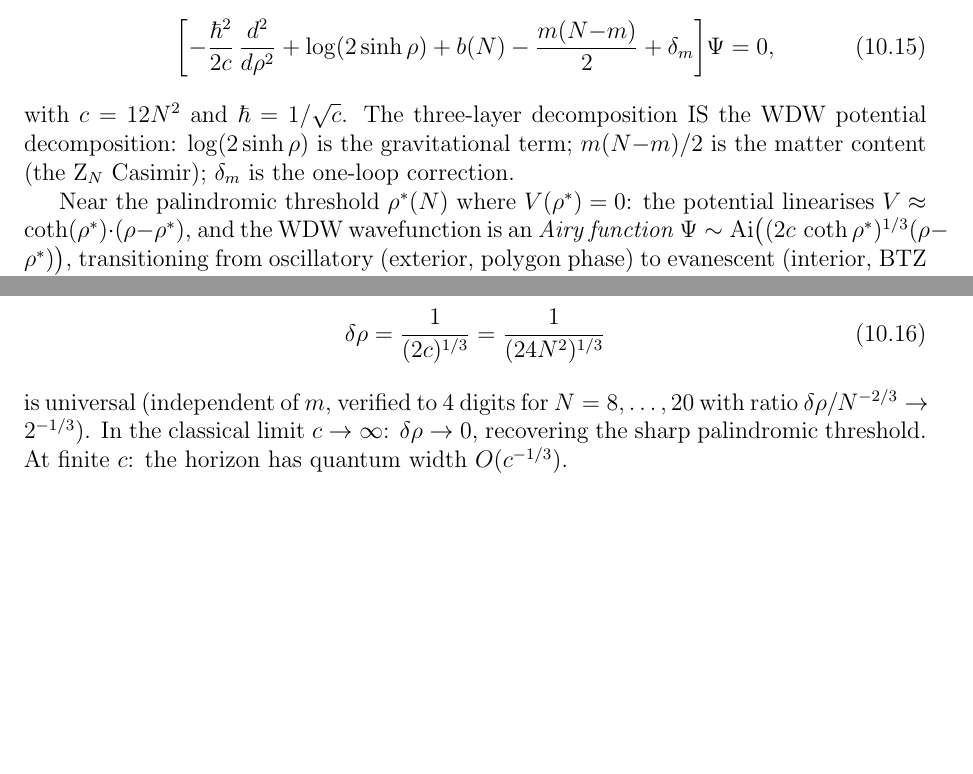
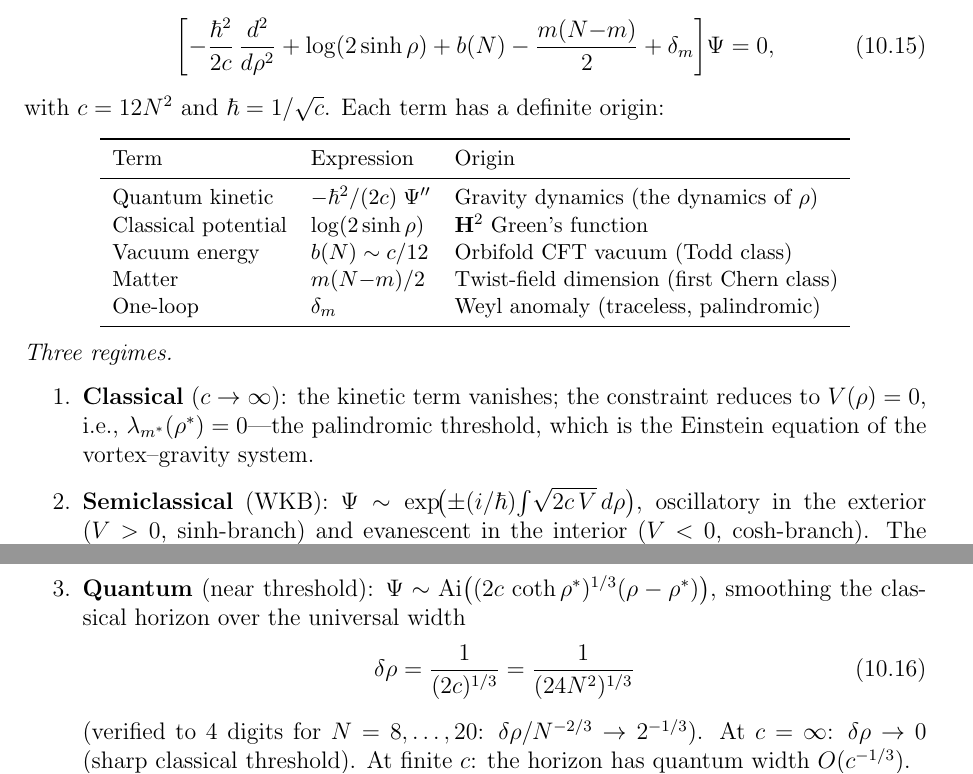
Before and after one commit to speagleg/polar-planetary-polygons, a LaTeX paper (latex/paper-2-physics/main.tex): two parts of page 35 of 43, joined at a grey line, cut so that both start at the same text, the shorter picture padded with empty space. Compiled offline with pdfLaTeX.

Commit message:
WDW bridge equation: term-by-term identification table and three regimes
Add the complete Wheeler-DeWitt bridge equation with a table identifying
each term's origin (gravity dynamics, H² Green's function, orbifold CFT
vacuum, twist-field dimension, Weyl anomaly) and three regimes (classical
c→∞, semiclassical WKB, quantum Airy smoothing at threshold).

Co-Authored-By: Claude Opus 4.6 (1M context) <noreply@anthropic.com>

```diff
--- a/latex/paper-2-physics/main.tex
+++ b/latex/paper-2-physics/main.tex
@@ -2938,25 +2938,52 @@ Havelock eigenvalue) define a minisuperspace Wheeler--DeWitt equation:
   + \delta_m\biggr]\Psi = 0,
 \end{equation}
 with $c = 12N^2$ and $\hbar = 1/\sqrt{c}$.
-The three-layer decomposition IS the WDW potential decomposition:
-$\log(2\sinh\rho)$ is the gravitational term;
-$m(N{-}m)/2$ is the matter content (the Z$_N$ Casimir);
-$\delta_m$ is the one-loop correction.
-
-Near the palindromic threshold $\rho^*(N)$ where $V(\rho^*) = 0$:
-the potential linearises $V \approx \coth(\rho^*)\cdot(\rho - \rho^*)$,
-and the WDW wavefunction is an \emph{Airy function}
-$\Psi \sim \mathrm{Ai}\bigl((2c\,\coth\rho^*)^{1/3}(\rho - \rho^*)\bigr)$,
-transitioning from oscillatory (exterior, polygon phase) to evanescent
-(interior, BTZ phase).  The quantum smoothing width
+Each term has a definite origin:
+\begin{center}
+\small
+\begin{tabular}{lll}
+\toprule
+Term & Expression & Origin \\
+\midrule
+Quantum kinetic & $-\hbar^2/(2c)\;\Psi''$ &
+  Gravity dynamics (the dynamics of $\rho$) \\
+Classical potential & $\log(2\sinh\rho)$ &
+  $\mathbf{H}^2$ Green's function \\
+Vacuum energy & $b(N) \sim c/12$ &
+  Orbifold CFT vacuum (Todd class) \\
+Matter & $m(N{-}m)/2$ &
+  Twist-field dimension (first Chern class) \\
+One-loop & $\delta_m$ &
+  Weyl anomaly (traceless, palindromic) \\
+\bottomrule
+\end{tabular}
+\end{center}
+
+\noindent
+\emph{Three regimes.}
+\begin{enumerate}
+\item \textbf{Classical} ($c \to \infty$):
+  the kinetic term vanishes; the constraint reduces to $V(\rho) = 0$,
+  i.e., $\lambda_{m^*}(\rho^*) = 0$---the palindromic threshold,
+  which is the Einstein equation of the vortex--gravity system.
+\item \textbf{Semiclassical} (WKB):
+  $\Psi \sim \exp\!\bigl(\pm(i/\hbar)\!\int\!\sqrt{2c\,V}\,d\rho\bigr)$,
+  oscillatory in the exterior ($V > 0$, $\sinh$-branch) and evanescent
+  in the interior ($V < 0$, $\cosh$-branch).
+  The continuation $\rho \to \rho + i\pi/2$ maps between them
+  (\S\ref{sec:polygon-btz}, Lorentzian paragraph).
+\item \textbf{Quantum} (near threshold):
+  $\Psi \sim \mathrm{Ai}\bigl((2c\,\coth\rho^*)^{1/3}
+  (\rho - \rho^*)\bigr)$,
+  smoothing the classical horizon over the universal width
 \begin{equation}\label{eq:airy-width}
   \delta\rho = \frac{1}{(2c)^{1/3}} = \frac{1}{(24N^2)^{1/3}}
 \end{equation}
-is universal (independent of $m$, verified to $4$ digits for
-$N = 8,\ldots,20$ with ratio $\delta\rho/N^{-2/3} \to 2^{-1/3}$).
-In the classical limit $c \to \infty$: $\delta\rho \to 0$, recovering
-the sharp palindromic threshold.
-At finite~$c$: the horizon has quantum width $O(c^{-1/3})$.
+  (verified to $4$ digits for $N = 8,\ldots,20$:
+  $\delta\rho/N^{-2/3} \to 2^{-1/3}$).
+  At $c = \infty$: $\delta\rho \to 0$ (sharp classical threshold).
+  At finite~$c$: the horizon has quantum width $O(c^{-1/3})$.
+\end{enumerate}
 
 \begin{proposition}[Eigenvalue non-crossing at finite $c$]
 \label{prop:non-crossing}
```
Also changed, not shown: latex/paper/main.pdf.
